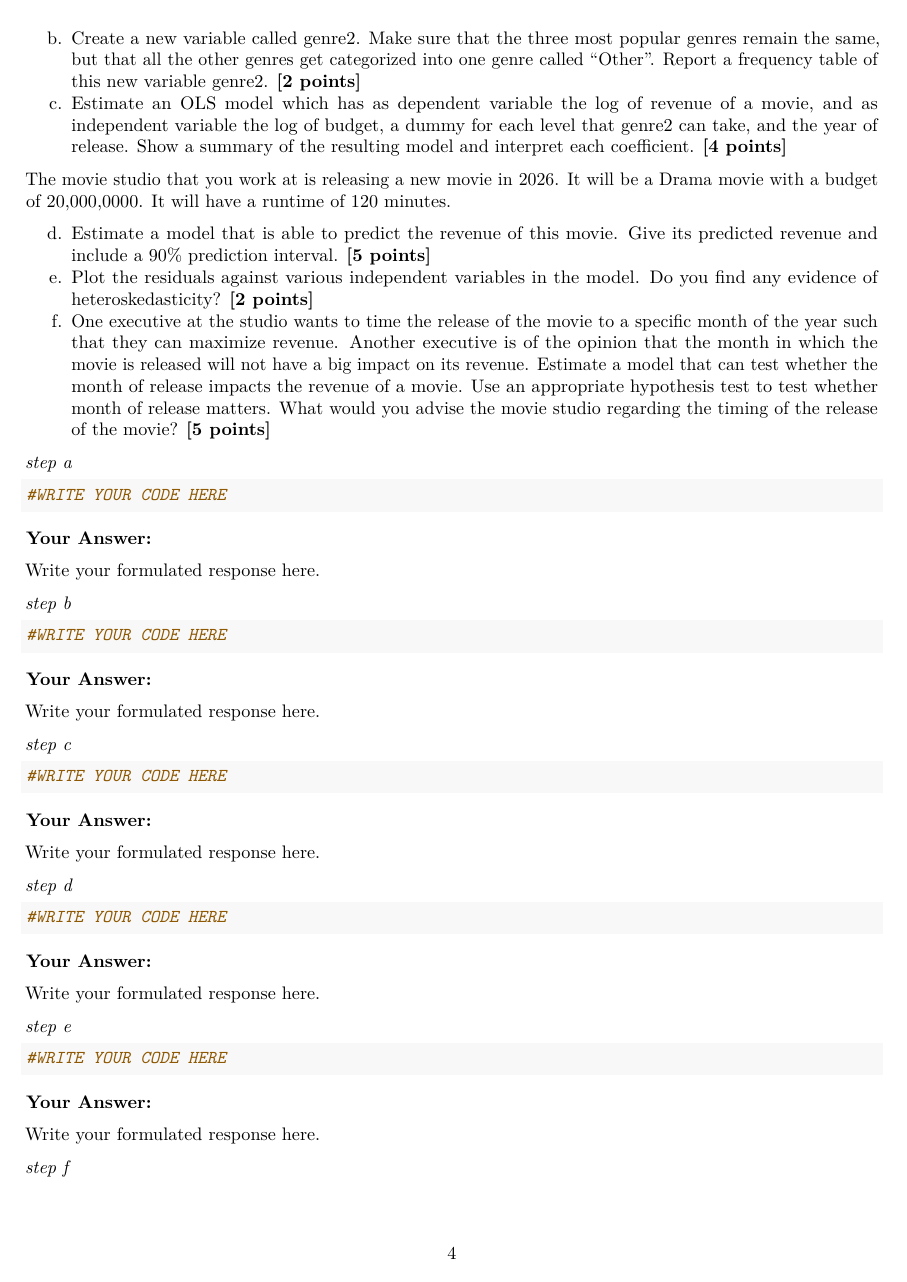
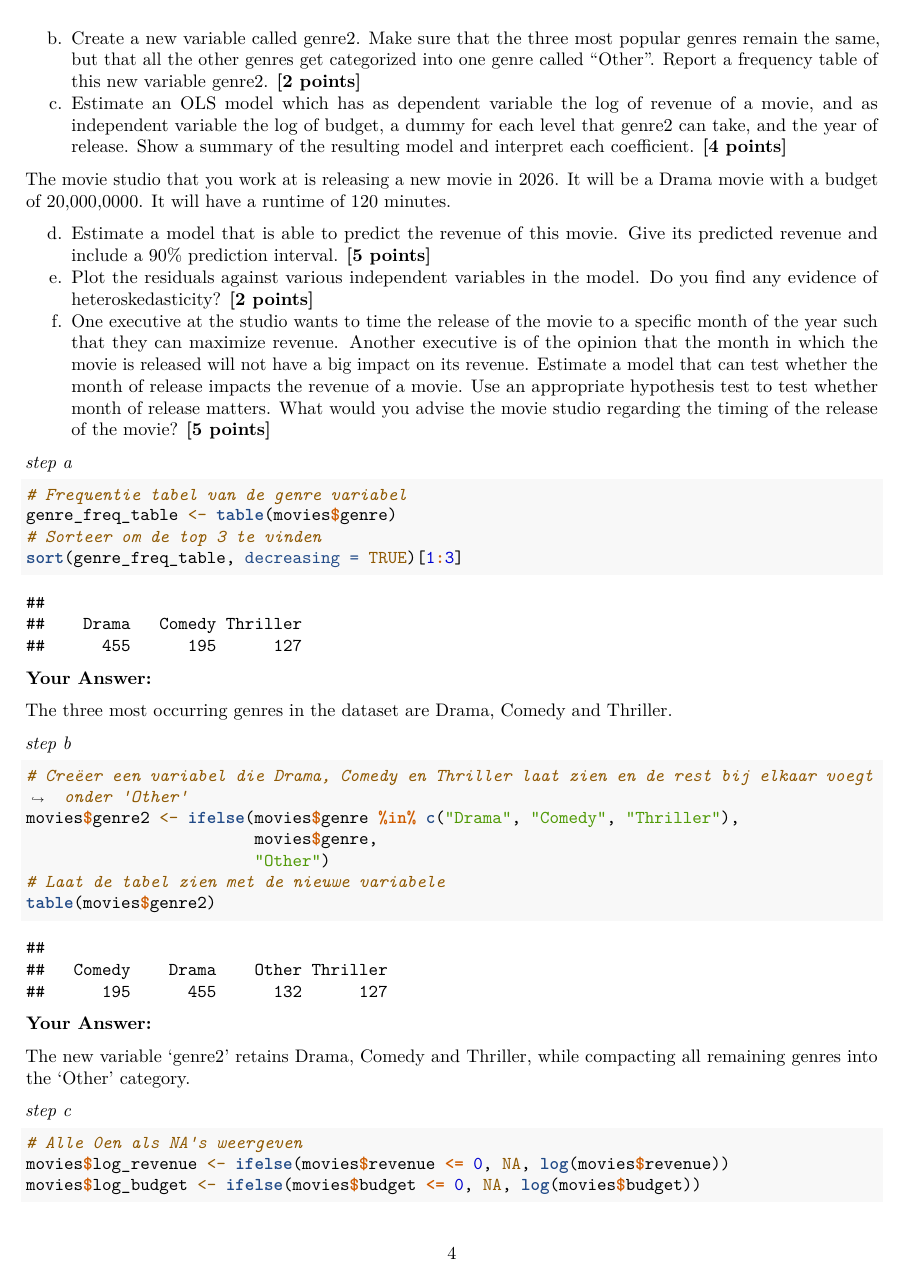
Before and after one commit to amittimo/QRM-II.2, an R Markdown document (Assignment3.Rmd): page 4 of 5 before the commit and page 4 of 6 after it. Rendered offline with R 4.5, knitr and Pandoc, then LaTeX, with nearby package versions.

Commit message:
Front page + Week 5 A, B & C

````diff
--- a/Assignment3.Rmd
+++ b/Assignment3.Rmd
@@ -1,7 +1,10 @@
 ---
 title: "QRM II Graded Assignment (3)"
 subtitle: "Period 1, 2026"
-author: "Group 18"
+author:
+- "Group 18"
+- "Timo Bekkema, Younes Maach, Edo Ho,"
+- "David van der Beek, Daan van der Ree"
 date:  "`r format(Sys.Date(), '%d-%m-%Y')`"
 output:
   pdf_document:
@@ -204,4 +207,34 @@
 *step a*
 
 ```{r}
-#WRITE YOUR CODE HERE
+# Frequentie tabel van de genre variabel
+genre_freq_table <- table(movies$genre)
+# Sorteer om de top 3 te vinden
+sort(genre_freq_table, decreasing = TRUE)[1:3]
+```
+
+**Your Answer:**
+
+The three most occurring genres in the dataset are Drama, Comedy and Thriller.
+
+*step b*
+
+```{r}
+# Creëer een variabel die Drama, Comedy en Thriller laat zien en de rest bij elkaar voegt onder 'Other'
+movies$genre2 <- ifelse(movies$genre %in% c("Drama", "Comedy", "Thriller"),
+                        movies$genre,
+                        "Other")
+# Laat de tabel zien met de nieuwe variabele
+table(movies$genre2)
+```
+
+**Your Answer:**
+
+The new variable 'genre2' retains Drama, Comedy and Thriller, while compacting all remaining genres into the 'Other' category.
+
+*step c*
+
+```{r}
+# Alle 0en als NA's weergeven
+movies$log_revenue <- ifelse(movies$revenue <= 0, NA, log(movies$revenue))
+movies$log_budget <- ifelse(movies$budget <= 0, NA, log(movies$budget))
@@ -212,27 +250,9 @@
 
-Write your formulated response here.
+Log_budget (0.8633): Because both budget and revenue are log-transformed, this represents the elasticity. A 1% increase in the production budget leads to an approximate 0.86% increase in revenue, whilst holding other variables constant.
 
-*step b*
+factor(genre2): The coefficients represent the expected difference in log revenue compared to the baseline "Comedy" category. For example, movies in the "Other" category have a coefficient of 0.2348, meaning roughly 23.5% higher expected revenue than comedies when holding budget and year constant. Drama and thriller have slightly lower (-9.6%) and higher (2.3%) revenues relative to comedy, respectively.
 
-```{r}
-#WRITE YOUR CODE HERE
-
-```
-
-**Your Answer:**
-
-Write your formulated response here.
-
-*step c*
-
-```{r}
-#WRITE YOUR CODE HERE
-
-```
-
-**Your Answer:**
-
-Write your formulated response here.
+Release_year (0.0137): Each successive year of release is associated with an approximate 1.37% increase in revenue, holding all other factors constant.
 
 *step d*
 
````
Also changed, not shown: Assignment3.Rmd (5 more changed lines).
